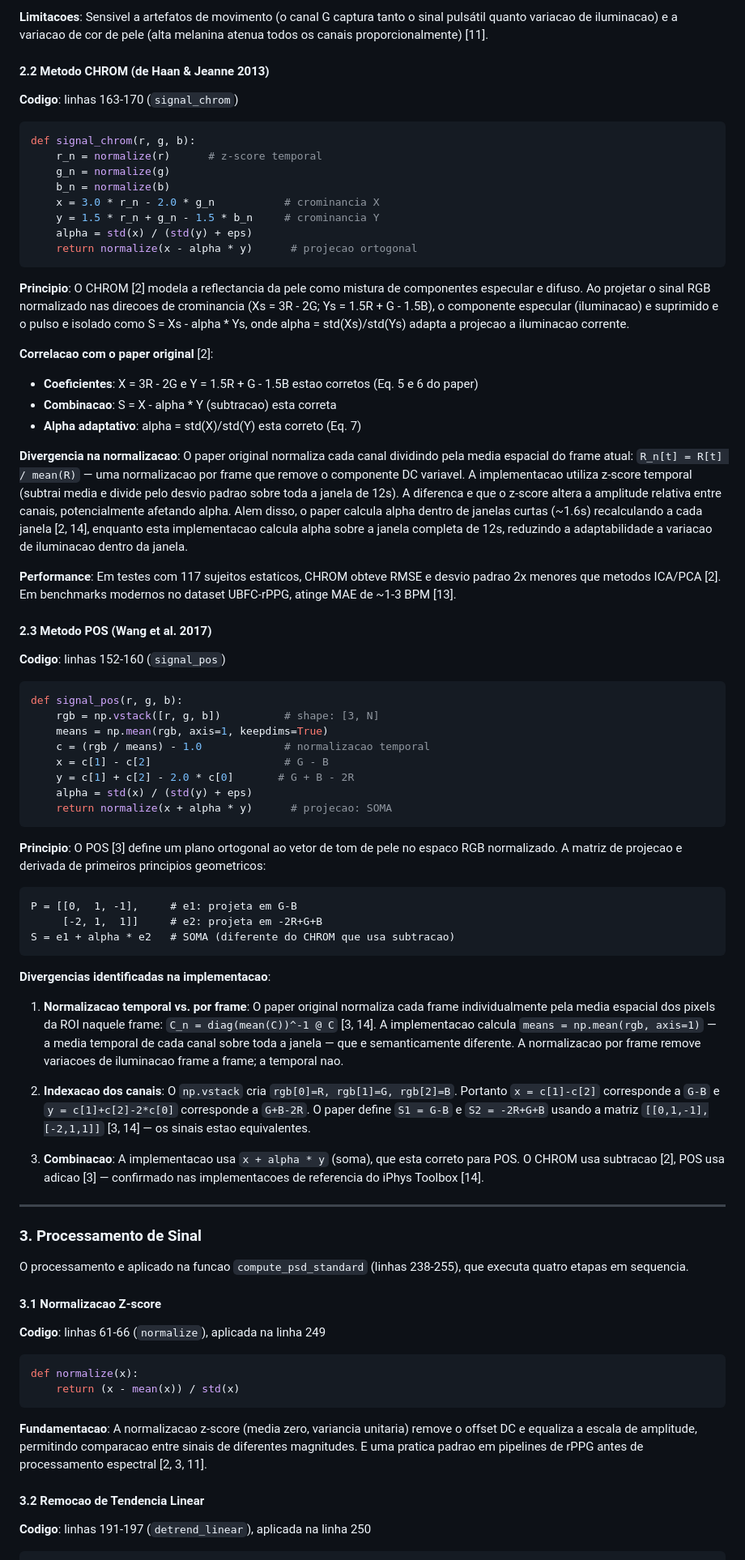
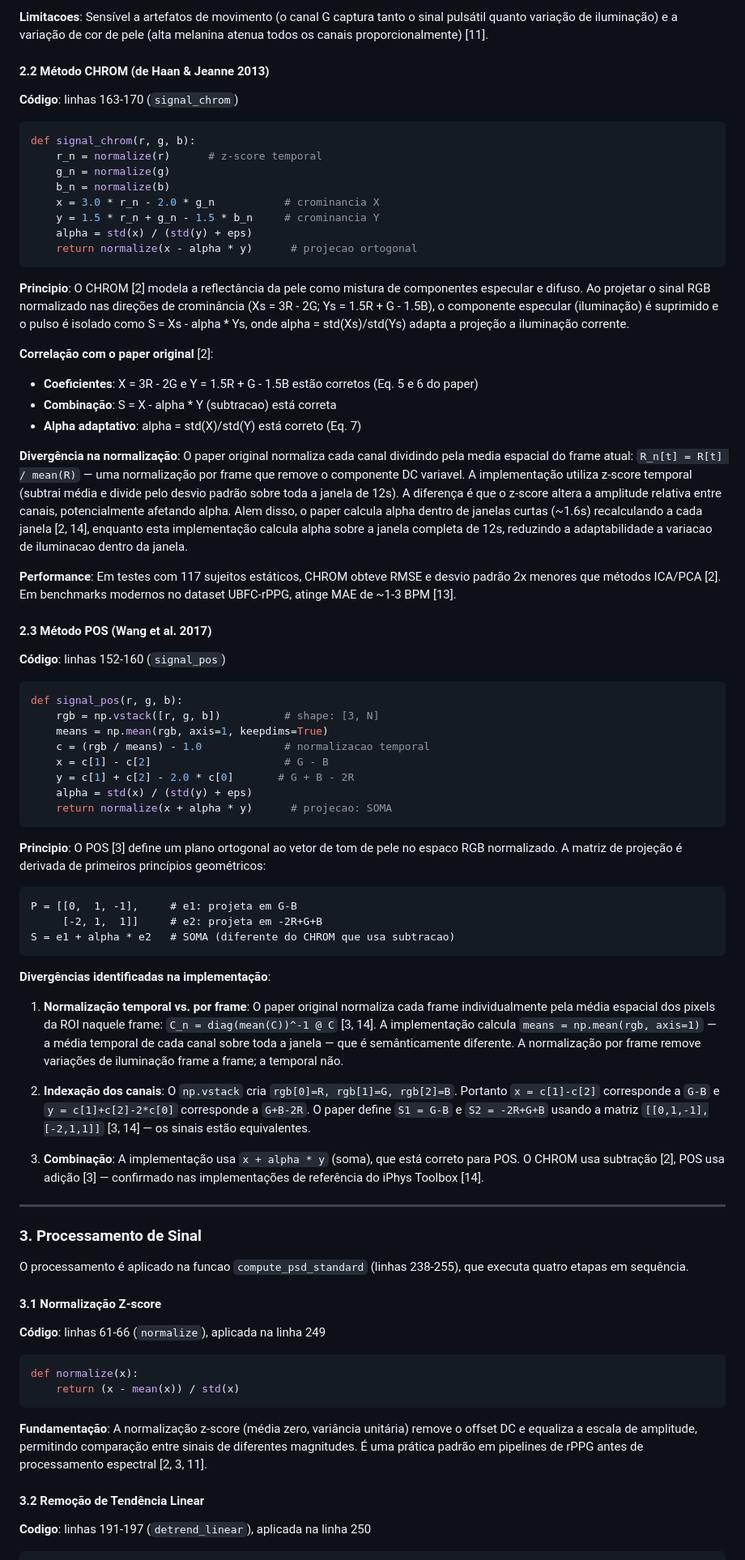
Before and after one commit to JoaoBornelli/rPPG_Estudo, a Markdown page: README.md, the part around one of its changes. Shown at 81% size. GitHub-like rendering.

````diff
--- a/README.md
+++ b/README.md
@@ -145,9 +145,9 @@ def signal_green(r, g, b):
 
-**Limitacoes**: Sensivel a artefatos de movimento (o canal G captura tanto o sinal pulsátil quanto variacao de iluminacao) e a variacao de cor de pele (alta melanina atenua todos os canais proporcionalmente) [11].
+**Limitacoes**: Sensível a artefatos de movimento (o canal G captura tanto o sinal pulsátil quanto variação de iluminação) e a variação de cor de pele (alta melanina atenua todos os canais proporcionalmente) [11].
 
-#### 2.2 Metodo CHROM (de Haan & Jeanne 2013)
+#### 2.2 Método CHROM (de Haan & Jeanne 2013)
 
-**Codigo**: linhas 163-170 (`signal_chrom`)
+**Código**: linhas 163-170 (`signal_chrom`)
 
 ```python
 def signal_chrom(r, g, b):
@@ -160,20 +160,20 @@ def signal_chrom(r, g, b):
     return normalize(x - alpha * y)      # projecao ortogonal
 ```
 
-**Principio**: O CHROM [2] modela a reflectancia da pele como mistura de componentes especular e difuso. Ao projetar o sinal RGB normalizado nas direcoes de crominancia (Xs = 3R - 2G; Ys = 1.5R + G - 1.5B), o componente especular (iluminacao) e suprimido e o pulso e isolado como S = Xs - alpha * Ys, onde alpha = std(Xs)/std(Ys) adapta a projecao a iluminacao corrente.
+**Principio**: O CHROM [2] modela a reflectância da pele como mistura de componentes especular e difuso. Ao projetar o sinal RGB normalizado nas direções de crominância (Xs = 3R - 2G; Ys = 1.5R + G - 1.5B), o componente especular (iluminação) é suprimido e o pulso é isolado como S = Xs - alpha * Ys, onde alpha = std(Xs)/std(Ys) adapta a projeção a iluminação corrente.
 
-**Correlacao com o paper original** [2]:
-- **Coeficientes**: X = 3R - 2G e Y = 1.5R + G - 1.5B estao corretos (Eq. 5 e 6 do paper)
-- **Combinacao**: S = X - alpha * Y (subtracao) esta correta
-- **Alpha adaptativo**: alpha = std(X)/std(Y) esta correto (Eq. 7)
+**Correlação com o paper original** [2]:
+- **Coeficientes**: X = 3R - 2G e Y = 1.5R + G - 1.5B estão corretos (Eq. 5 e 6 do paper)
+- **Combinação**: S = X - alpha * Y (subtracao) está correta
+- **Alpha adaptativo**: alpha = std(X)/std(Y) está correto (Eq. 7)
 
-**Divergencia na normalizacao**: O paper original normaliza cada canal dividindo pela media espacial do frame atual: `R_n[t] = R[t] / mean(R)` — uma normalizacao por frame que remove o componente DC variavel. A implementacao utiliza z-score temporal (subtrai media e divide pelo desvio padrao sobre toda a janela de 12s). A diferenca e que o z-score altera a amplitude relativa entre canais, potencialmente afetando alpha. Alem disso, o paper calcula alpha dentro de janelas curtas (~1.6s) recalculando a cada janela [2, 14], enquanto esta implementacao calcula alpha sobre a janela completa de 12s, reduzindo a adaptabilidade a variacao de iluminacao dentro da janela.
+**Divergência na normalização**: O paper original normaliza cada canal dividindo pela media espacial do frame atual: `R_n[t] = R[t] / mean(R)` — uma normalização por frame que remove o componente DC variavel. A implementação utiliza z-score temporal (subtrai média e divide pelo desvio padrão sobre toda a janela de 12s). A diferença é que o z-score altera a amplitude relativa entre canais, potencialmente afetando alpha. Alem disso, o paper calcula alpha dentro de janelas curtas (~1.6s) recalculando a cada janela [2, 14], enquanto esta implementação calcula alpha sobre a janela completa de 12s, reduzindo a adaptabilidade a variacao de iluminacao dentro da janela.
 
-**Performance**: Em testes com 117 sujeitos estaticos, CHROM obteve RMSE e desvio padrao 2x menores que metodos ICA/PCA [2]. Em benchmarks modernos no dataset UBFC-rPPG, atinge MAE de ~1-3 BPM [13].
+**Performance**: Em testes com 117 sujeitos estáticos, CHROM obteve RMSE e desvio padrão 2x menores que métodos ICA/PCA [2]. Em benchmarks modernos no dataset UBFC-rPPG, atinge MAE de ~1-3 BPM [13].
 
-#### 2.3 Metodo POS (Wang et al. 2017)
+#### 2.3 Método POS (Wang et al. 2017)
 
-**Codigo**: linhas 152-160 (`signal_pos`)
+**Código**: linhas 152-160 (`signal_pos`)
 
 ```python
 def signal_pos(r, g, b):
@@ -186,7 +186,7 @@ def signal_pos(r, g, b):
     return normalize(x + alpha * y)      # projecao: SOMA
 ```
 
-**Principio**: O POS [3] define um plano ortogonal ao vetor de tom de pele no espaco RGB normalizado. A matriz de projecao e derivada de primeiros principios geometricos:
+**Principio**: O POS [3] define um plano ortogonal ao vetor de tom de pele no espaco RGB normalizado. A matriz de projeção é derivada de primeiros princípios geométricos:
 
 ```
 P = [[0,  1, -1],     # e1: projeta em G-B
@@ -194,32 +194,32 @@ P = [[0,  1, -1],     # e1: projeta em G-B
 S = e1 + alpha * e2   # SOMA (diferente do CHROM que usa subtracao)
 ```
 
-**Divergencias identificadas na implementacao**:
+**Divergências identificadas na implementação**:
 
-1. **Normalizacao temporal vs. por frame**: O paper original normaliza cada frame individualmente pela media espacial dos pixels da ROI naquele frame: `C_n = diag(mean(C))^-1 @ C` [3, 14]. A implementacao calcula `means = np.mean(rgb, axis=1)` — a media temporal de cada canal sobre toda a janela — que e semanticamente diferente. A normalizacao por frame remove variacoes de iluminacao frame a frame; a temporal nao.
+1. **Normalização temporal vs. por frame**: O paper original normaliza cada frame individualmente pela média espacial dos pixels da ROI naquele frame: `C_n = diag(mean(C))^-1 @ C` [3, 14]. A implementação calcula `means = np.mean(rgb, axis=1)` — a média temporal de cada canal sobre toda a janela — que é semânticamente diferente. A normalização por frame remove variações de iluminação frame a frame; a temporal não.
 
-2. **Indexacao dos canais**: O `np.vstack` cria `rgb[0]=R, rgb[1]=G, rgb[2]=B`. Portanto `x = c[1]-c[2]` corresponde a `G-B` e `y = c[1]+c[2]-2*c[0]` corresponde a `G+B-2R`. O paper define `S1 = G-B` e `S2 = -2R+G+B` usando a matriz `[[0,1,-1],[-2,1,1]]` [3, 14] — os sinais estao equivalentes.
+2. **Indexação dos canais**: O `np.vstack` cria `rgb[0]=R, rgb[1]=G, rgb[2]=B`. Portanto `x = c[1]-c[2]` corresponde a `G-B` e `y = c[1]+c[2]-2*c[0]` corresponde a `G+B-2R`. O paper define `S1 = G-B` e `S2 = -2R+G+B` usando a matriz `[[0,1,-1],[-2,1,1]]` [3, 14] — os sinais estão equivalentes.
 
-3. **Combinacao**: A implementacao usa `x + alpha * y` (soma), que esta correto para POS. O CHROM usa subtracao [2], POS usa adicao [3] — confirmado nas implementacoes de referencia do iPhys Toolbox [14].
+3. **Combinação**: A implementação usa `x + alpha * y` (soma), que está correto para POS. O CHROM usa subtração [2], POS usa adição [3] — confirmado nas implementações de referência do iPhys Toolbox [14].
 
 ---
 
 ### 3. Processamento de Sinal
 
-O processamento e aplicado na funcao `compute_psd_standard` (linhas 238-255), que executa quatro etapas em sequencia.
+O processamento é aplicado na funcao `compute_psd_standard` (linhas 238-255), que executa quatro etapas em sequência.
 
-#### 3.1 Normalizacao Z-score
+#### 3.1 Normalização Z-score
 
-**Codigo**: linhas 61-66 (`normalize`), aplicada na linha 249
+**Código**: linhas 61-66 (`normalize`), aplicada na linha 249
 
 ```python
 def normalize(x):
     return (x - mean(x)) / std(x)
 ```
 
-**Fundamentacao**: A normalizacao z-score (media zero, variancia unitaria) remove o offset DC e equaliza a escala de amplitude, permitindo comparacao entre sinais de diferentes magnitudes. E uma pratica padrao em pipelines de rPPG antes de processamento espectral [2, 3, 11].
+**Fundamentação**: A normalização z-score (média zero, variância unitária) remove o offset DC e equaliza a escala de amplitude, permitindo comparação entre sinais de diferentes magnitudes. É uma prática padrão em pipelines de rPPG antes de processamento espectral [2, 3, 11].
 
-#### 3.2 Remocao de Tendencia Linear
+#### 3.2 Remoção de Tendência Linear
 
 **Codigo**: linhas 191-197 (`detrend_linear`), aplicada na linha 250
 
````
Also changed, not shown: other parts of README.md (+80 -80 lines).
